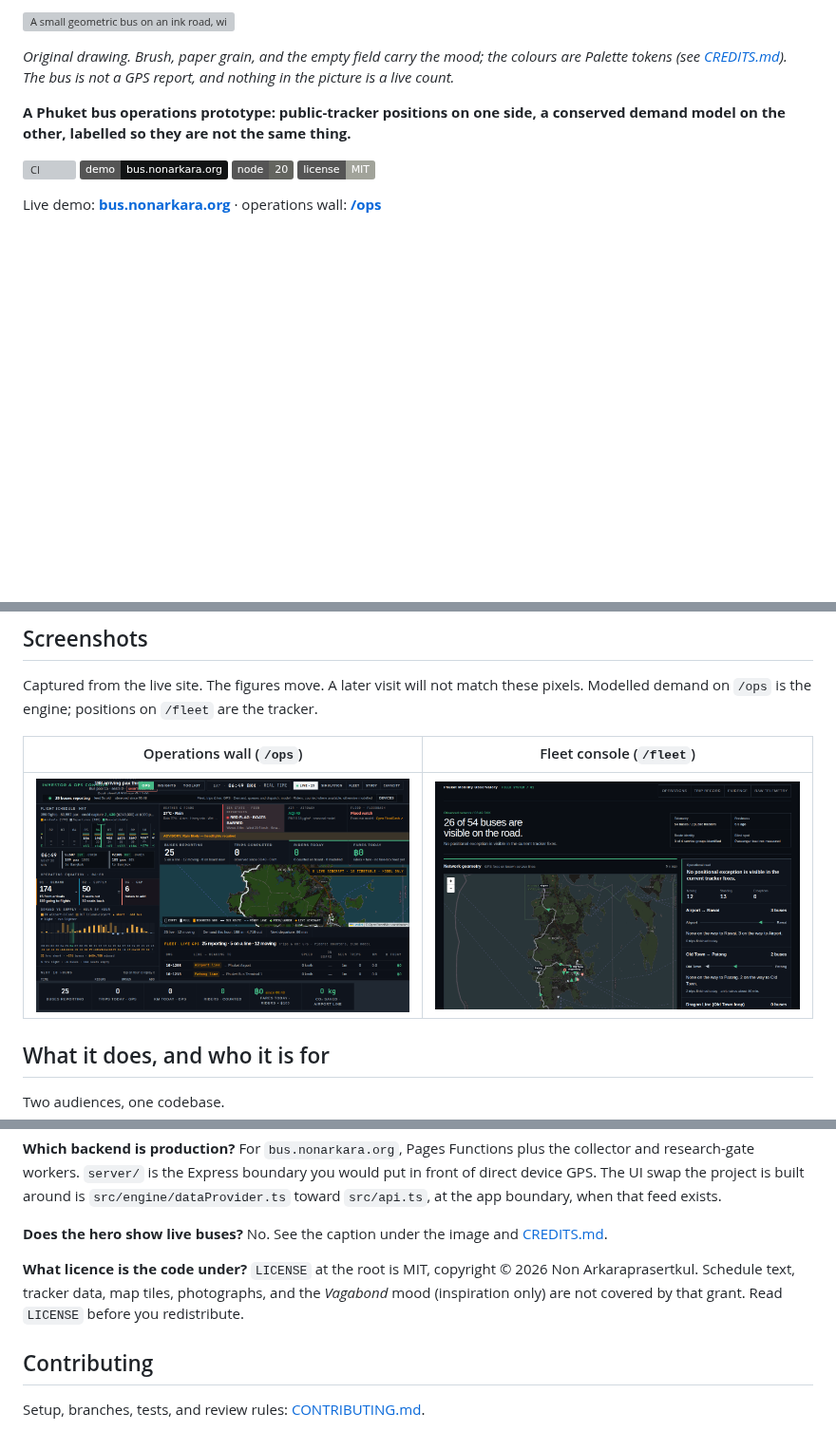
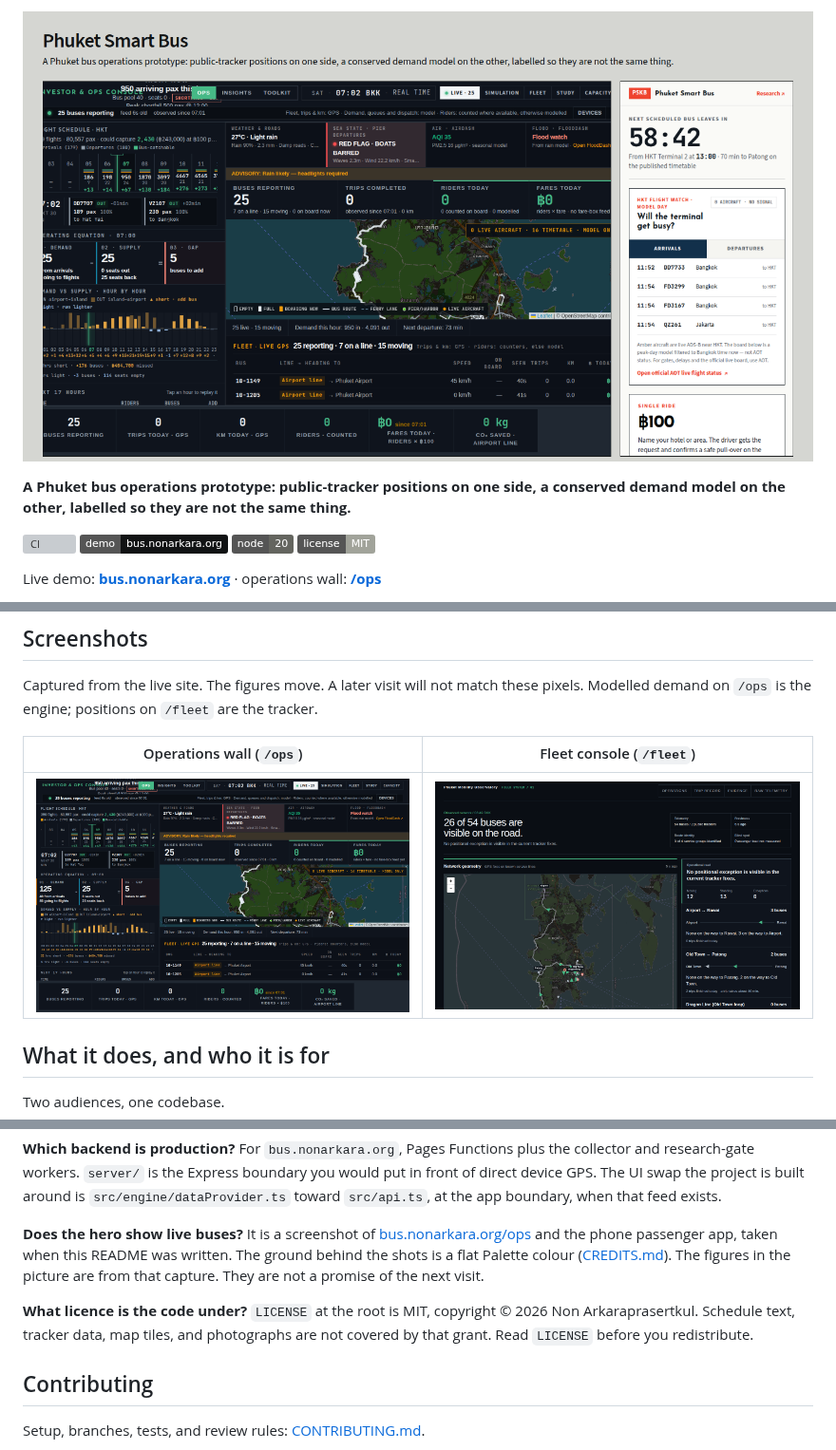
Before and after one commit to Nonarkara/phuket-smart-bus, a Markdown page: README.md, 3 parts joined by grey strips. Shown at 95% size. GitHub-like rendering; pictures changed too: assets/hero.png (added), docs/screenshots/ops.png; badges without logos; blank space fills up the shorter version; grey boxes are pictures that could not be loaded.

```diff
--- a/README.md
+++ b/README.md
@@ -1,6 +1,4 @@
-![A small geometric bus on an ink road, with empty paper above it and a black band reading PHUKET SMART BUS. The drawing is not a tracker and not a character.](assets/hero.svg)
-
-*Original drawing. Brush, paper grain, and the empty field carry the mood; the colours are Palette tokens (see [CREDITS.md](CREDITS.md)). The bus is not a GPS report, and nothing in the picture is a live count.*
+![Phuket Smart Bus. The operations wall and the phone passenger app, captured from bus.nonarkara.org, on a flat ground.](assets/hero.png)
 
 **A Phuket bus operations prototype: public-tracker positions on one side, a conserved demand model on the other, labelled so they are not the same thing.**
 
@@ -315,10 +313,10 @@ The tracker field is null, or the screen is refusing to invent one. A rise in a
 For `bus.nonarkara.org`, Pages Functions plus the collector and research-gate workers. `server/` is the Express boundary you would put in front of direct device GPS. The UI swap the project is built around is `src/engine/dataProvider.ts` toward `src/api.ts`, at the app boundary, when that feed exists.
 
 **Does the hero show live buses?**
-No. See the caption under the image and [CREDITS.md](CREDITS.md).
+It is a screenshot of [bus.nonarkara.org/ops](https://bus.nonarkara.org/ops) and the phone passenger app, taken when this README was written. The ground behind the shots is a flat Palette colour ([CREDITS.md](CREDITS.md)). The figures in the picture are from that capture. They are not a promise of the next visit.
 
 **What licence is the code under?**
-`LICENSE` at the root is MIT, copyright © 2026 Non Arkaraprasertkul. Schedule text, tracker data, map tiles, photographs, and the *Vagabond* mood (inspiration only) are not covered by that grant. Read `LICENSE` before you redistribute.
+`LICENSE` at the root is MIT, copyright © 2026 Non Arkaraprasertkul. Schedule text, tracker data, map tiles, and photographs are not covered by that grant. Read `LICENSE` before you redistribute.
 
 ## Contributing
 
```
Also changed, not shown: CREDITS.md (+4 -20 lines), 1 other file.
